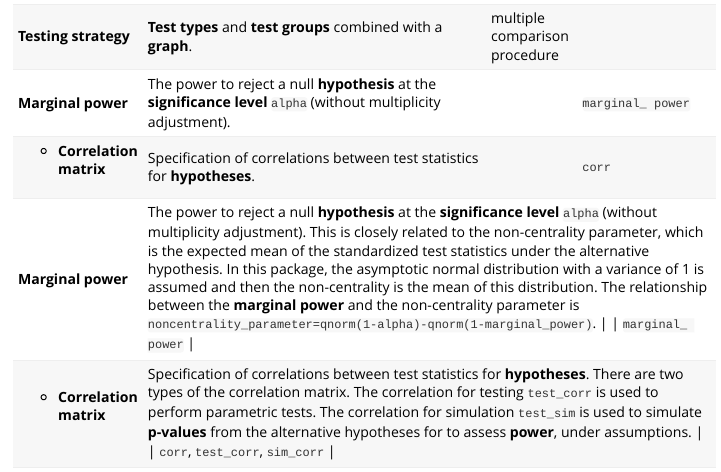
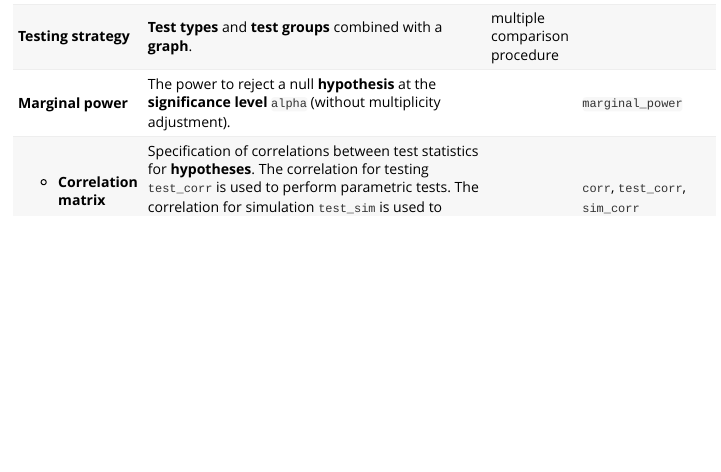
Before and after one commit to Gilead-BioStats/graphicalMCP, an R Markdown document (vignettes/glossary.Rmd): the page in a window 1100 px wide, from 1550 px down. Rendered offline with R 4.5, knitr and Pandoc, with nearby package versions; a font, style sheet, LaTeX package, included part or bibliography that could not be used is replaced or left out.

Commit message:
Update glossary.Rmd

```diff
--- a/vignettes/glossary.Rmd
+++ b/vignettes/glossary.Rmd
@@ -56,13 +56,9 @@ To improve the readability of the code, we provide the glossary to serve as an e
 +====================================+================================================================================================================================================================================================================================================================================================================================================================================================================================================================================================================================================================================================+===========================================+===================================+
 | **Testing strategy**               | **Test types** and **test groups** combined with a **graph**.                                                                                                                                                                                                                                                                                                                                                                                                                                                                                                                                  | multiple comparison procedure             |                                   |
 +====================================+================================================================================================================================================================================================================================================================================================================================================================================================================================================================================================================================================================================================+===========================================+===================================+
-| **Marginal power**                 | The power to reject a null **hypothesis** at the **significance level** `alpha` (without multiplicity adjustment).                                                                                                                                                                                                                                                                                                                                                                                                                                                                             |                                           | `marginal_ power`                 |
-+====================================+================================================================================================================================================================================================================================================================================================================================================================================================================================================================================================================================================================================================+===========================================+===================================+
-| - **Correlation matrix**           | Specification of correlations between test statistics for **hypotheses**.                                                                                                                                                                                                                                                                                                                                                                                                                                                                                                                      |                                           | `corr`                            |
-+====================================+================================================================================================================================================================================================================================================================================================================================================================================================================================================================================================================================================================================================+===========================================+===================================+
-| **Marginal power**                 | The power to reject a null **hypothesis** at the **significance level** `alpha` (without multiplicity adjustment). This is closely related to the non-centrality parameter, which is the expected mean of the standardized test statistics under the alternative hypothesis. In this package, the asymptotic normal distribution with a variance of 1 is assumed and then the non-centrality is the mean of this distribution. The relationship between the **marginal power** and the non-centrality parameter is `noncentrality_parameter=qnorm(1-alpha)-qnorm(1-marginal_power)`.      |                                           | `marginal_ power`                 |
+| **Marginal power**                 | The power to reject a null **hypothesis** at the **significance level** `alpha` (without multiplicity adjustment).                                                                                                                                                                                                                                                                                                                                                                                                                                                                             |                                           | `marginal_power`                  |
 +------------------------------------+------------------------------------------------------------------------------------------------------------------------------------------------------------------------------------------------------------------------------------------------------------------------------------------------------------------------------------------------------------------------------------------------------------------------------------------------------------------------------------------------------------------------------------------------------------------------------------------------+-------------------------------------------+-----------------------------------+
-| - **Correlation matrix**           | Specification of correlations between test statistics for **hypotheses**. There are two types of the correlation matrix. The correlation for testing `test_corr` is used to perform parametric tests. The correlation for simulation `test_sim` is used to simulate **p-values** from the alternative hypotheses for to assess **power**, under assumptions.                                                                                                                                                                                                                                  |                                           | `corr`, `test_corr`, `sim_corr`   |
+| - **Correlation matrix**           | Specification of correlations between test statistics for **hypotheses**. The correlation for testing `test_corr` is used to perform parametric tests. The correlation for simulation `test_sim` is used to simulate **p-values** from the alternative hypotheses for to assess **power**, under assumptions.                                                                                                                                                                                                                                                                                  |                                           | `corr`, `test_corr`, `sim_corr`   |
 +====================================+================================================================================================================================================================================================================================================================================================================================================================================================================================================================================================================================================================================================+===========================================+===================================+
 | **Power**                          | With a given **graph**, **testing strategy**, `alpha`, and the underlying distribution of test statistics under the alternative hypotheses, the estimated likelihood that a particular **success** criterion is met.                                                                                                                                                                                                                                                                                                                                                                           | probability of achieving success criterion| `power_*`                         |
 +------------------------------------+------------------------------------------------------------------------------------------------------------------------------------------------------------------------------------------------------------------------------------------------------------------------------------------------------------------------------------------------------------------------------------------------------------------------------------------------------------------------------------------------------------------------------------------------------------------------------------------------+-------------------------------------------+-----------------------------------+
```
